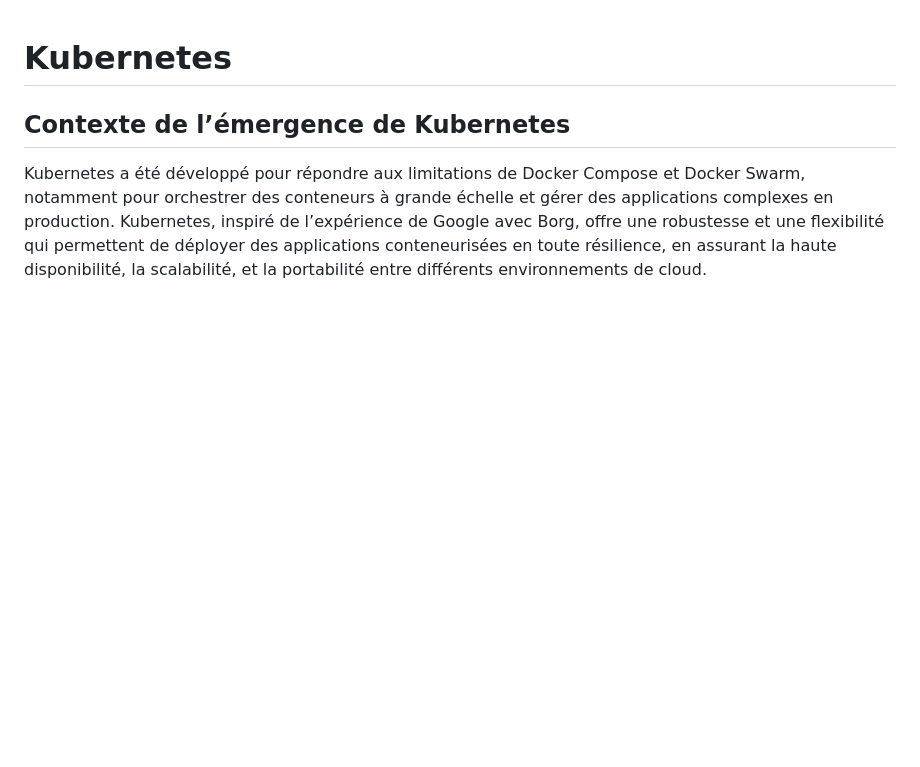
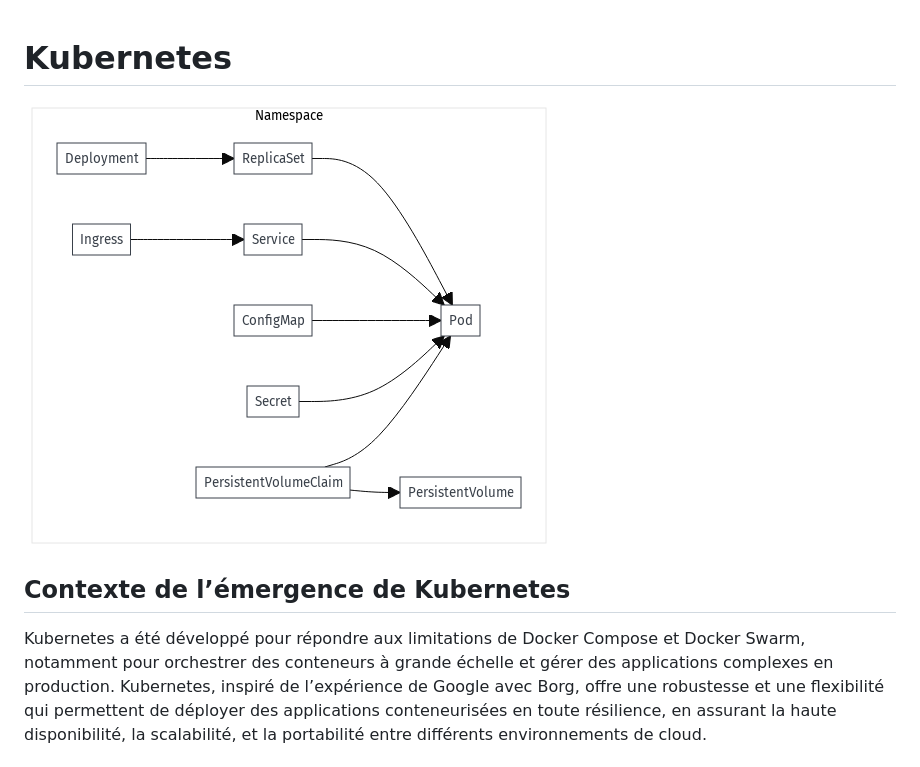
Before and after one commit to laurentpoirierfr/k8s-demystified, a Markdown page: k8s/principes.md, the part around the change. Rendered like a GitHub page; blank space fills up the shorter version.

```diff
--- a/k8s/principes.md
+++ b/k8s/principes.md
@@ -1,4 +1,6 @@
 # Kubernetes
+
+![k8s](./assets/k8s.png)
 
 ## Contexte de l’émergence de Kubernetes
 
```
Also changed, not shown: README.md (+2 -0 lines).
